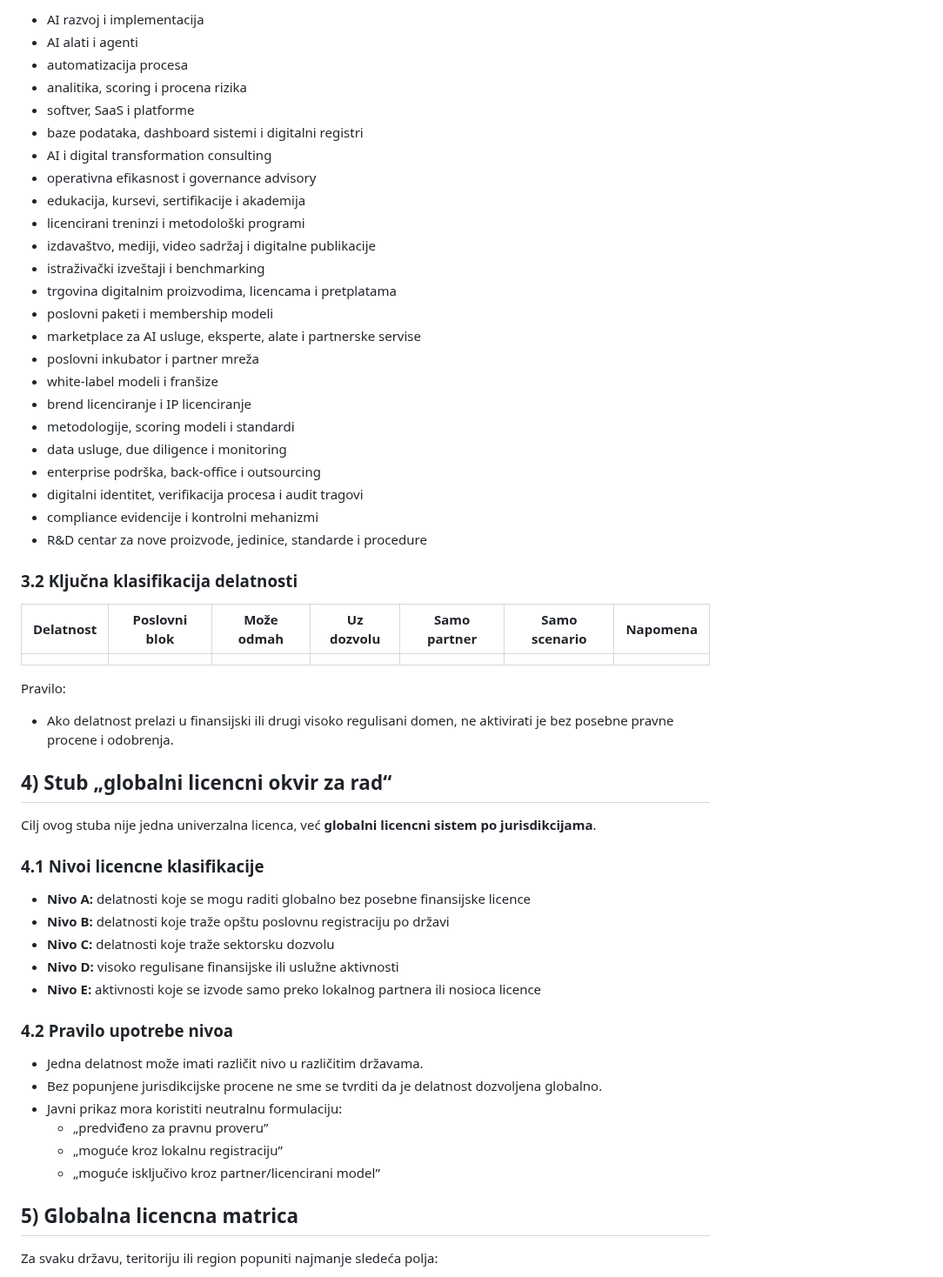
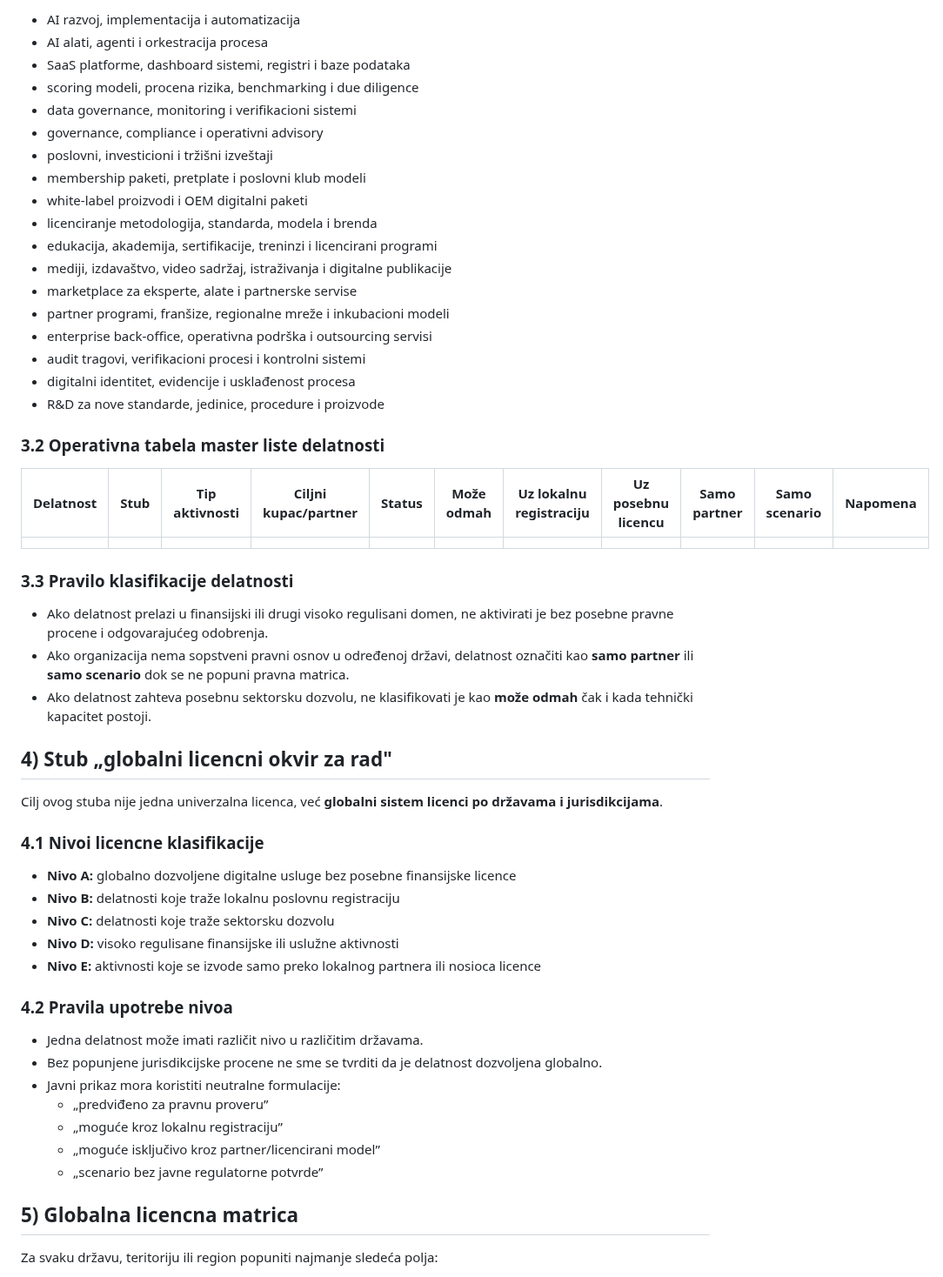
Before and after one commit to spaja86/Ai-Iq-World-Bank, a Markdown page: globalni-licencni-okvir-i-delatnosti-plan.md, the part around one of its changes. Shown at 87% size. Rendered like a GitHub page.

Commit message:
Expand global licensing master plan
Co-authored-by: spaja86 <33865972+spaja86@users.noreply.github.com>

```diff
--- a/globalni-licencni-okvir-i-delatnosti-plan.md
+++ b/globalni-licencni-okvir-i-delatnosti-plan.md
@@ -63,58 +82,56 @@ Za svaku planiranu delatnost koristiti sledeća obavezna polja:
 
-- AI razvoj i implementacija
-- AI alati i agenti
-- automatizacija procesa
-- analitika, scoring i procena rizika
-- softver, SaaS i platforme
-- baze podataka, dashboard sistemi i digitalni registri
-- AI i digital transformation consulting
-- operativna efikasnost i governance advisory
-- edukacija, kursevi, sertifikacije i akademija
-- licencirani treninzi i metodološki programi
-- izdavaštvo, mediji, video sadržaj i digitalne publikacije
-- istraživački izveštaji i benchmarking
-- trgovina digitalnim proizvodima, licencama i pretplatama
-- poslovni paketi i membership modeli
-- marketplace za AI usluge, eksperte, alate i partnerske servise
-- poslovni inkubator i partner mreža
-- white-label modeli i franšize
-- brend licenciranje i IP licenciranje
-- metodologije, scoring modeli i standardi
-- data usluge, due diligence i monitoring
-- enterprise podrška, back-office i outsourcing
-- digitalni identitet, verifikacija procesa i audit tragovi
-- compliance evidencije i kontrolni mehanizmi
-- R&D centar za nove proizvode, jedinice, standarde i procedure
+- AI razvoj, implementacija i automatizacija
+- AI alati, agenti i orkestracija procesa
+- SaaS platforme, dashboard sistemi, registri i baze podataka
+- scoring modeli, procena rizika, benchmarking i due diligence
+- data governance, monitoring i verifikacioni sistemi
+- governance, compliance i operativni advisory
+- poslovni, investicioni i tržišni izveštaji
+- membership paketi, pretplate i poslovni klub modeli
+- white-label proizvodi i OEM digitalni paketi
+- licenciranje metodologija, standarda, modela i brenda
+- edukacija, akademija, sertifikacije, treninzi i licencirani programi
+- mediji, izdavaštvo, video sadržaj, istraživanja i digitalne publikacije
+- marketplace za eksperte, alate i partnerske servise
+- partner programi, franšize, regionalne mreže i inkubacioni modeli
+- enterprise back-office, operativna podrška i outsourcing servisi
+- audit tragovi, verifikacioni procesi i kontrolni sistemi
+- digitalni identitet, evidencije i usklađenost procesa
+- R&D za nove standarde, jedinice, procedure i proizvode
 
-### 3.2 Ključna klasifikacija delatnosti
+### 3.2 Operativna tabela master liste delatnosti
 
-| Delatnost | Poslovni blok | Može odmah | Uz dozvolu | Samo partner | Samo scenario | Napomena |
-|---|---|---|---|---|---|---|
-|  |  |  |  |  |  |  |
+| Delatnost | Stub | Tip aktivnosti | Ciljni kupac/partner | Status | Može odmah | Uz lokalnu registraciju | Uz posebnu licencu | Samo partner | Samo scenario | Napomena |
+|---|---|---|---|---|---|---|---|---|---|---|
+|  |  |  |  |  |  |  |  |  |  |  |
 
-Pravilo:
-- Ako delatnost prelazi u finansijski ili drugi visoko regulisani domen, ne aktivirati je bez posebne pravne procene i odobrenja.
+### 3.3 Pravilo klasifikacije delatnosti
 
-## 4) Stub „globalni licencni okvir za rad“
+- Ako delatnost prelazi u finansijski ili drugi visoko regulisani domen, ne aktivirati je bez posebne pravne procene i odgovarajućeg odobrenja.
+- Ako organizacija nema sopstveni pravni osnov u određenoj državi, delatnost označiti kao **samo partner** ili **samo scenario** dok se ne popuni pravna matrica.
+- Ako delatnost zahteva posebnu sektorsku dozvolu, ne klasifikovati je kao **može odmah** čak i kada tehnički kapacitet postoji.
 
-Cilj ovog stuba nije jedna univerzalna licenca, već **globalni licencni sistem po jurisdikcijama**.
+## 4) Stub „globalni licencni okvir za rad"
+
+Cilj ovog stuba nije jedna univerzalna licenca, već **globalni sistem licenci po državama i jurisdikcijama**.
 
 ### 4.1 Nivoi licencne klasifikacije
 
-- **Nivo A:** delatnosti koje se mogu raditi globalno bez posebne finansijske licence
-- **Nivo B:** delatnosti koje traže opštu poslovnu registraciju po državi
+- **Nivo A:** globalno dozvoljene digitalne usluge bez posebne finansijske licence
+- **Nivo B:** delatnosti koje traže lokalnu poslovnu registraciju
 - **Nivo C:** delatnosti koje traže sektorsku dozvolu
 - **Nivo D:** visoko regulisane finansijske ili uslužne aktivnosti
 - **Nivo E:** aktivnosti koje se izvode samo preko lokalnog partnera ili nosioca licence
 
-### 4.2 Pravilo upotrebe nivoa
+### 4.2 Pravila upotrebe nivoa
 
 - Jedna delatnost može imati različit nivo u različitim državama.
 - Bez popunjene jurisdikcijske procene ne sme se tvrditi da je delatnost dozvoljena globalno.
-- Javni prikaz mora koristiti neutralnu formulaciju:
+- Javni prikaz mora koristiti neutralne formulacije:
   - „predviđeno za pravnu proveru”
   - „moguće kroz lokalnu registraciju”
   - „moguće isključivo kroz partner/licencirani model”
+  - „scenario bez javne regulatorne potvrde”
 
 ## 5) Globalna licencna matrica
 
```
Also changed, not shown: other parts of globalni-licencni-okvir-i-delatnosti-plan.md (+162 -50 lines).
